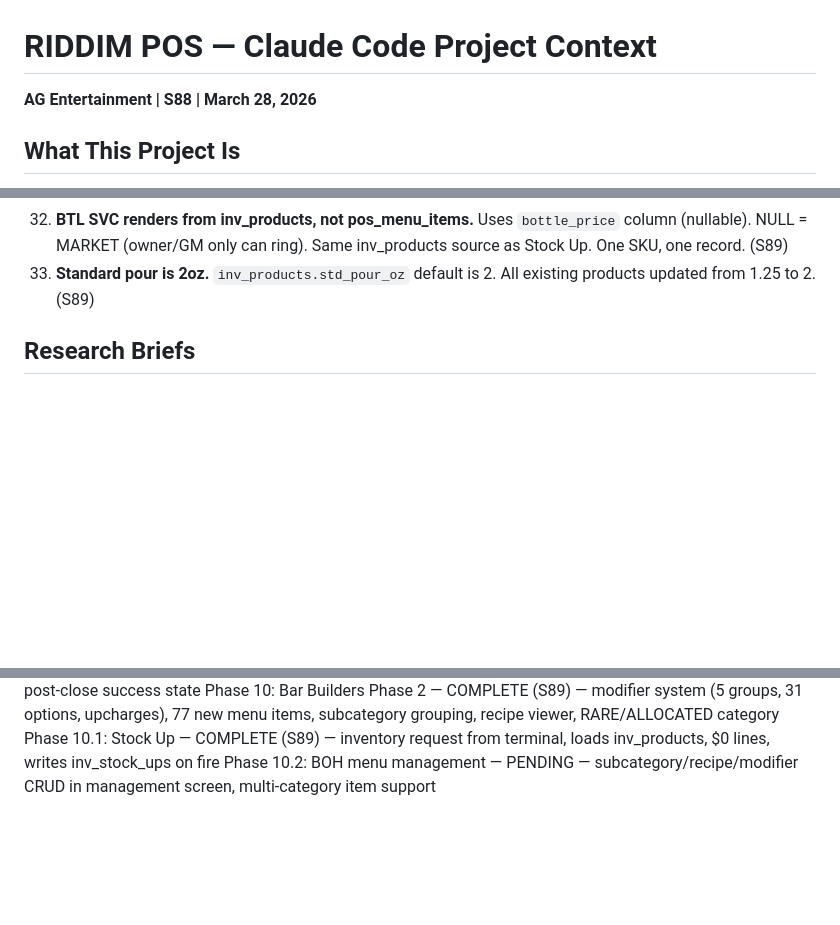
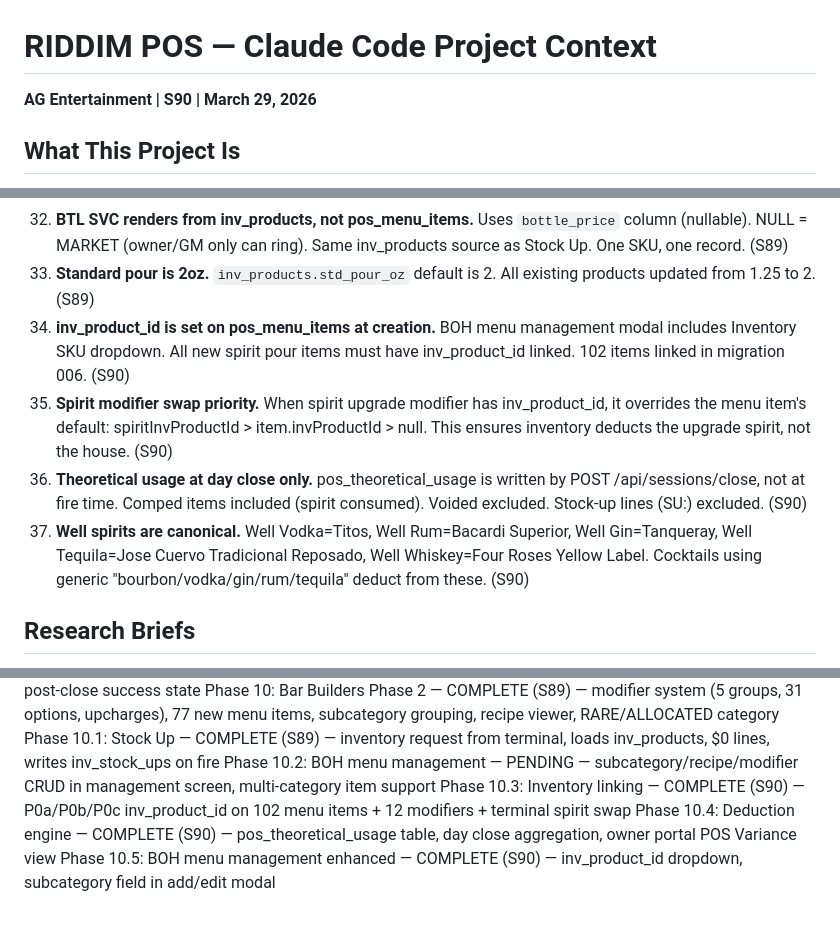
Before and after one commit to ctrlmanagement/riddim-pos, a Markdown page: CLAUDE.md, 3 parts joined by grey strips. Drawn GitHub-style; blank space fills up the shorter version.

```diff
--- a/CLAUDE.md
+++ b/CLAUDE.md
@@ -1,5 +1,5 @@
 # RIDDIM POS — Claude Code Project Context
-**AG Entertainment | S88 | March 28, 2026**
+**AG Entertainment | S90 | March 29, 2026**
 
 ## What This Project Is
 Custom point-of-sale system for RIDDIM Supper Club (Atlanta, GA). Local-first architecture: on-premise server + Elo EloPOS 22" AIO terminals running Ubuntu 22.04 + Chromium kiosk. Integrates with the existing RIDDIM Supabase backend (51 tables — membership, inventory, P&L, events, bookings, ticketing).
@@ -142,6 +142,10 @@ const BAR_CONFIG = [
 31. **Stock Up is an inventory transfer, not a sale.** STOCK UP category renders `inv_products` (bar-related) at $0.00. Fire writes to `inv_stock_ups` (LR → bartender's station). Lines prefixed "SU:" are excluded from sales reporting. No revenue, tax, or tip impact. (S89)
 32. **BTL SVC renders from inv_products, not pos_menu_items.** Uses `bottle_price` column (nullable). NULL = MARKET (owner/GM only can ring). Same inv_products source as Stock Up. One SKU, one record. (S89)
 33. **Standard pour is 2oz.** `inv_products.std_pour_oz` default is 2. All existing products updated from 1.25 to 2. (S89)
+34. **inv_product_id is set on pos_menu_items at creation.** BOH menu management modal includes Inventory SKU dropdown. All new spirit pour items must have inv_product_id linked. 102 items linked in migration 006. (S90)
+35. **Spirit modifier swap priority.** When spirit upgrade modifier has inv_product_id, it overrides the menu item's default: spiritInvProductId > item.invProductId > null. This ensures inventory deducts the upgrade spirit, not the house. (S90)
+36. **Theoretical usage at day close only.** pos_theoretical_usage is written by POST /api/sessions/close, not at fire time. Comped items included (spirit consumed). Voided excluded. Stock-up lines (SU:) excluded. (S90)
+37. **Well spirits are canonical.** Well Vodka=Titos, Well Rum=Bacardi Superior, Well Gin=Tanqueray, Well Tequila=Jose Cuervo Tradicional Reposado, Well Whiskey=Four Roses Yellow Label. Cocktails using generic "bourbon/vodka/gin/rum/tequila" deduct from these. (S90)
 
 ## Research Briefs
 Located at `~/ctrl/riddimsupperclub/_briefings/pos-system/`:
@@ -186,3 +190,6 @@ Phase 9.6: Blind drop + Close Day fix — COMPLETE (S88) — UUID fix for BOH cl
 Phase 10: Bar Builders Phase 2 — COMPLETE (S89) — modifier system (5 groups, 31 options, upcharges), 77 new menu items, subcategory grouping, recipe viewer, RARE/ALLOCATED category
 Phase 10.1: Stock Up — COMPLETE (S89) — inventory request from terminal, loads inv_products, $0 lines, writes inv_stock_ups on fire
 Phase 10.2: BOH menu management — PENDING — subcategory/recipe/modifier CRUD in management screen, multi-category item support
+Phase 10.3: Inventory linking — COMPLETE (S90) — P0a/P0b/P0c inv_product_id on 102 menu items + 12 modifiers + terminal spirit swap
+Phase 10.4: Deduction engine — COMPLETE (S90) — pos_theoretical_usage table, day close aggregation, owner portal POS Variance view
+Phase 10.5: BOH menu management enhanced — COMPLETE (S90) — inv_product_id dropdown, subcategory field in add/edit modal
```
Also changed, not shown: other parts of CLAUDE.md (+2 -2 lines), _briefings/S90_InvLinking_DeductionEngine_2026-03-29.md (added, +142 -0 lines).
